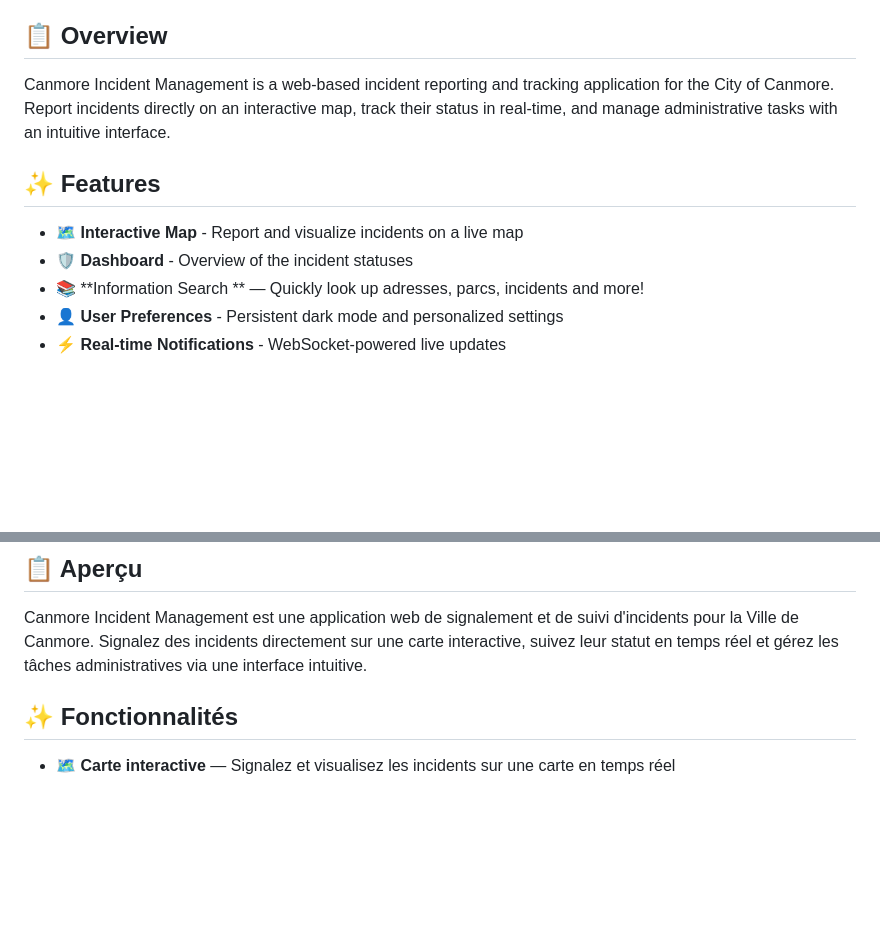
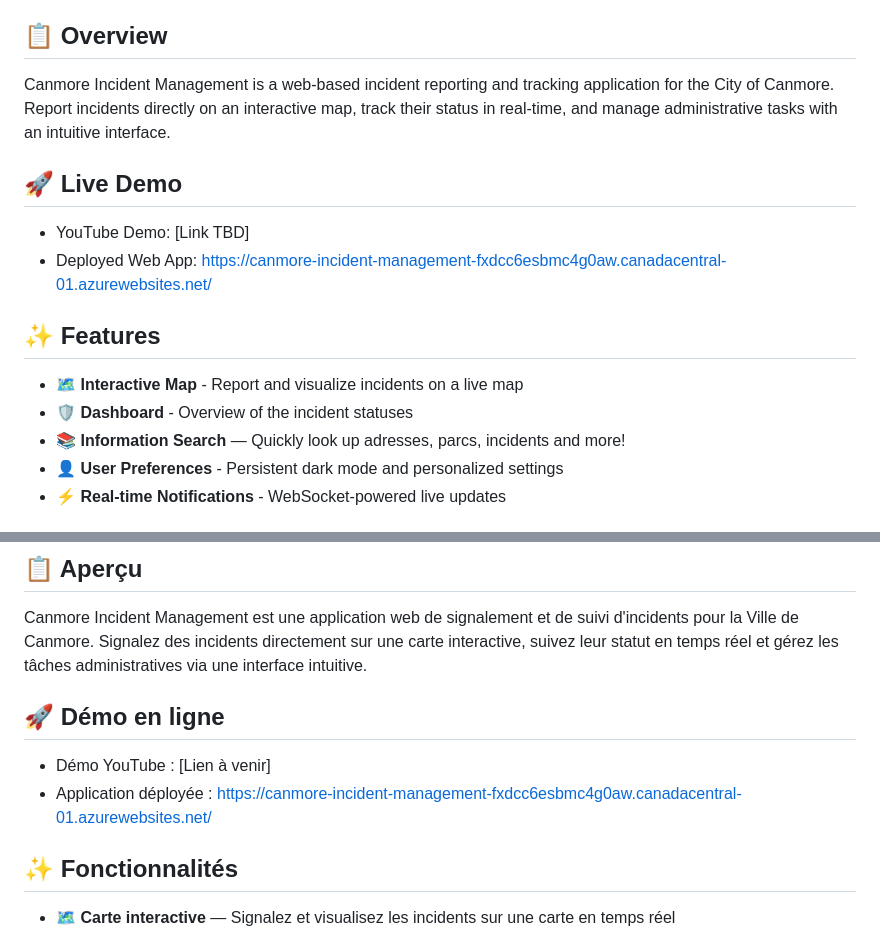
Before and after one commit to moyamelissa/Canmore_Incident_Management, a Markdown page: README.md, 2 parts joined by grey strips. Drawn GitHub-style; blank space fills up the shorter version.

Commit message:
Add live demo links to README
Added live demo links for both English and French sections.

```diff
--- a/README.md
+++ b/README.md
@@ -10,11 +10,16 @@
 
 Canmore Incident Management is a web-based incident reporting and tracking application for the City of Canmore. Report incidents directly on an interactive map, track their status in real-time, and manage administrative tasks with an intuitive interface.
 
+## 🚀 Live Demo
+
+- YouTube Demo: [Link TBD]
+- Deployed Web App: [https://canmore-incident-management-fxdcc6esbmc4g0aw.canadacentral-01.azurewebsites.net/](https://canmore-incident-management-fxdcc6esbmc4g0aw.canadacentral-01.azurewebsites.net/)
+
 ## ✨ Features
 
 - 🗺️ **Interactive Map** - Report and visualize incidents on a live map
 - 🛡️ **Dashboard** - Overview of the incident statuses
-- 📚 **Information Search ** — Quickly look up adresses, parcs, incidents and more!
+- 📚 **Information Search** — Quickly look up adresses, parcs, incidents and more!
 - 👤 **User Preferences** - Persistent dark mode and personalized settings
 - ⚡ **Real-time Notifications** - WebSocket-powered live updates
 
@@ -144,6 +149,11 @@ This project is licensed under the MIT License. See the LICENSE file for more in
 ## 📋 Aperçu
 
 Canmore Incident Management est une application web de signalement et de suivi d'incidents pour la Ville de Canmore. Signalez des incidents directement sur une carte interactive, suivez leur statut en temps réel et gérez les tâches administratives via une interface intuitive.
+
+## 🚀 Démo en ligne
+
+- Démo YouTube : [Lien à venir]
+- Application déployée : [https://canmore-incident-management-fxdcc6esbmc4g0aw.canadacentral-01.azurewebsites.net/](https://canmore-incident-management-fxdcc6esbmc4g0aw.canadacentral-01.azurewebsites.net/)
 
 ## ✨ Fonctionnalités
 
```
